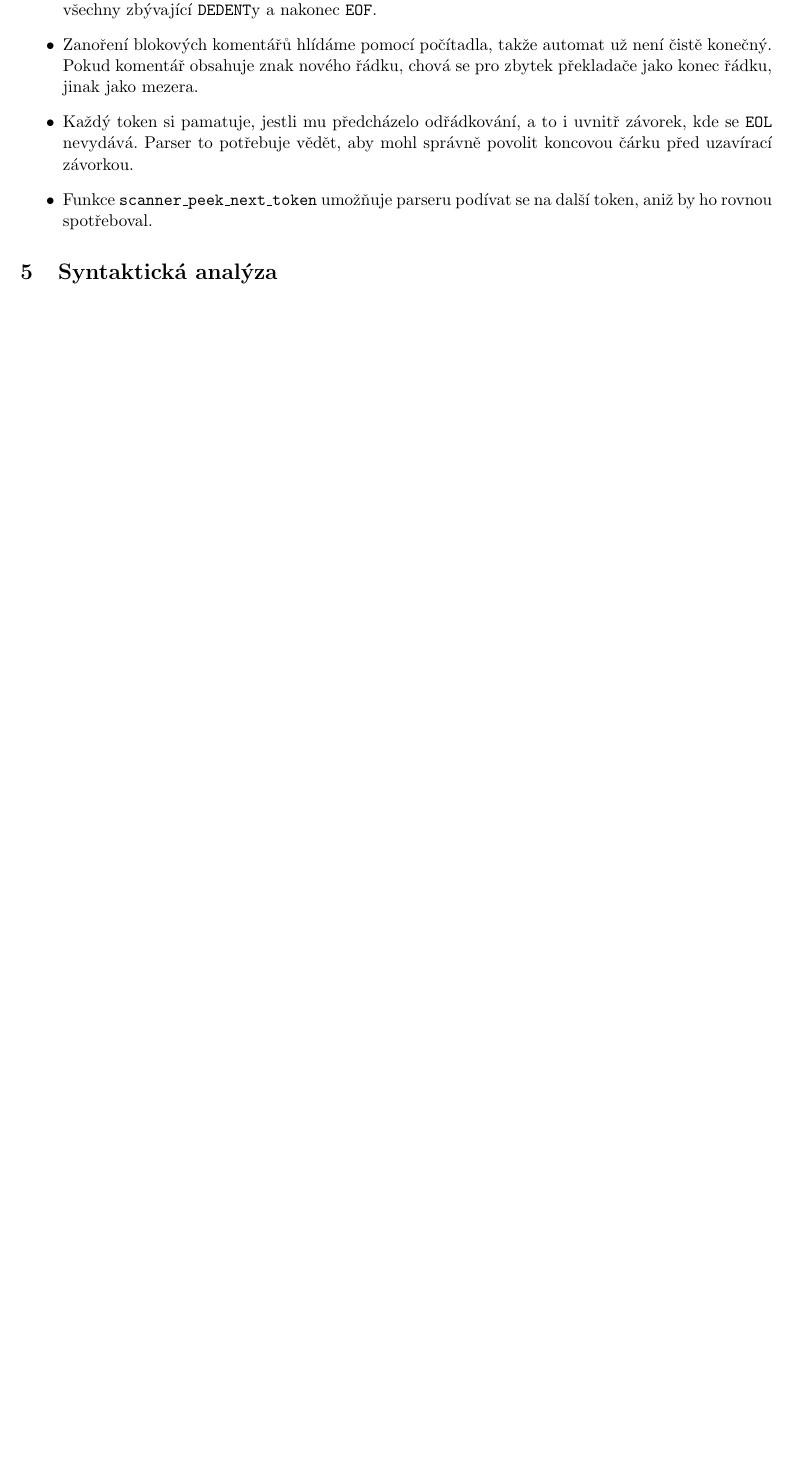
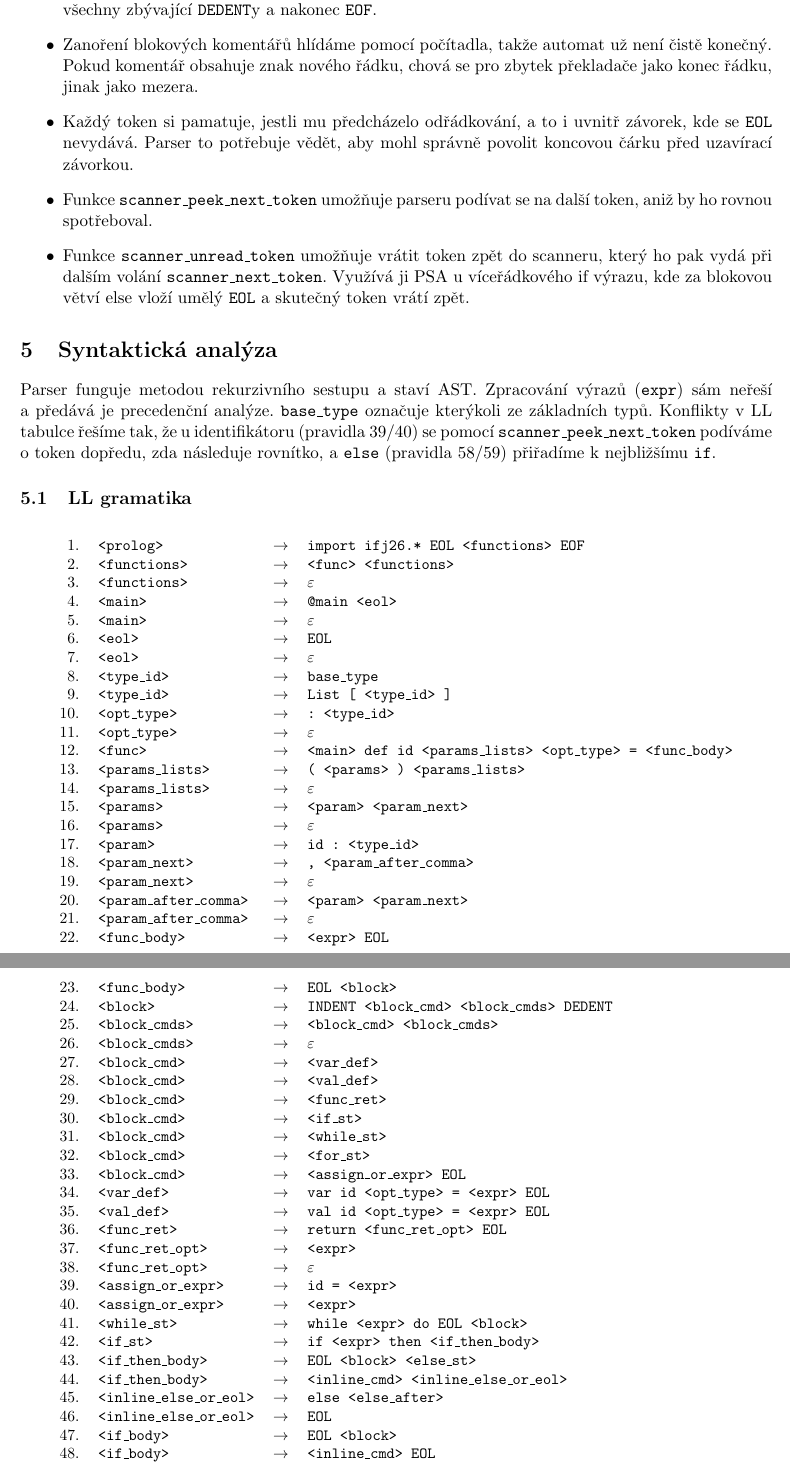
Before and after one commit to HanzlikPetr/IFJ26, a LaTeX document (docs/main.tex, which reads docs/ll_gramatika.tex): part of page 6 of 8 before the commit and two parts of pages 6 and 7 of 10 after it, the two joined at a grey line, cut so that both start at the same text, the shorter picture padded with empty space. Compiled offline with pdfLaTeX.

Commit message:
docs UPDATE syntax analysis and module description

```diff
--- /dev/null
+++ b/docs/ll_gramatika.tex
@@ -0,0 +1,55 @@
+% LL gramatika a LL tabulka -- prevedeno z gramatika.xlsx (autor gramatiky: Ondrej Glet)
+\subsection{LL gramatika}
+% TODO: kratky uvod -- co znamenaji pseudoterminaly expr a base_type
+{\small
+\begin{longtable}{rlcl}
+1. & \texttt{<prolog>} & $\rightarrow$ & \texttt{import ifj26.* EOL <functions> EOF} \\
+2. & \texttt{<functions>} & $\rightarrow$ & \texttt{<func> <functions>} \\
+3. & \texttt{<functions>} & $\rightarrow$ & $\varepsilon$ \\
+4. & \texttt{<main>} & $\rightarrow$ & \texttt{@main <eol>} \\
+5. & \texttt{<main>} & $\rightarrow$ & $\varepsilon$ \\
+6. & \texttt{<eol>} & $\rightarrow$ & \texttt{EOL} \\
+7. & \texttt{<eol>} & $\rightarrow$ & $\varepsilon$ \\
+8. & \texttt{<type\_id>} & $\rightarrow$ & \texttt{base\_type} \\
+9. & \texttt{<type\_id>} & $\rightarrow$ & \texttt{List [ <type\_id> ]} \\
+10. & \texttt{<opt\_type>} & $\rightarrow$ & \texttt{: <type\_id>} \\
+11. & \texttt{<opt\_type>} & $\rightarrow$ & $\varepsilon$ \\
+12. & \texttt{<func>} & $\rightarrow$ & \texttt{<main> def id <params\_lists> <opt\_type> = <func\_body>} \\
+13. & \texttt{<params\_lists>} & $\rightarrow$ & \texttt{( <params> ) <params\_lists>} \\
+14. & \texttt{<params\_lists>} & $\rightarrow$ & $\varepsilon$ \\
+15. & \texttt{<params>} & $\rightarrow$ & \texttt{<param> <param\_next>} \\
+16. & \texttt{<params>} & $\rightarrow$ & $\varepsilon$ \\
+17. & \texttt{<param>} & $\rightarrow$ & \texttt{id : <type\_id>} \\
+18. & \texttt{<param\_next>} & $\rightarrow$ & \texttt{, <param\_after\_comma>} \\
+19. & \texttt{<param\_next>} & $\rightarrow$ & $\varepsilon$ \\
+20. & \texttt{<param\_after\_comma>} & $\rightarrow$ & \texttt{<param> <param\_next>} \\
+21. & \texttt{<param\_after\_comma>} & $\rightarrow$ & $\varepsilon$ \\
+22. & \texttt{<func\_body>} & $\rightarrow$ & \texttt{<expr> EOL} \\
+23. & \texttt{<func\_body>} & $\rightarrow$ & \texttt{EOL <block>} \\
+24. & \texttt{<block>} & $\rightarrow$ & \texttt{INDENT <block\_cmd> <block\_cmds> DEDENT} \\
+25. & \texttt{<block\_cmds>} & $\rightarrow$ & \texttt{<block\_cmd> <block\_cmds>} \\
+26. & \texttt{<block\_cmds>} & $\rightarrow$ & $\varepsilon$ \\
+27. & \texttt{<block\_cmd>} & $\rightarrow$ & \texttt{<var\_def>} \\
+28. & \texttt{<block\_cmd>} & $\rightarrow$ & \texttt{<val\_def>} \\
+29. & \texttt{<block\_cmd>} & $\rightarrow$ & \texttt{<func\_ret>} \\
+30. & \texttt{<block\_cmd>} & $\rightarrow$ & \texttt{<if\_st>} \\
+31. & \texttt{<block\_cmd>} & $\rightarrow$ & \texttt{<while\_st>} \\
+32. & \texttt{<block\_cmd>} & $\rightarrow$ & \texttt{<for\_st>} \\
+33. & \texttt{<block\_cmd>} & $\rightarrow$ & \texttt{<assign\_or\_expr> EOL} \\
+34. & \texttt{<var\_def>} & $\rightarrow$ & \texttt{var id <opt\_type> = <expr> EOL} \\
+35. & \texttt{<val\_def>} & $\rightarrow$ & \texttt{val id <opt\_type> = <expr> EOL} \\
+36. & \texttt{<func\_ret>} & $\rightarrow$ & \texttt{return <func\_ret\_opt> EOL} \\
+37. & \texttt{<func\_ret\_opt>} & $\rightarrow$ & \texttt{<expr>} \\
+38. & \texttt{<func\_ret\_opt>} & $\rightarrow$ & $\varepsilon$ \\
+39. & \texttt{<assign\_or\_expr>} & $\rightarrow$ & \texttt{id = <expr>} \\
+40. & \texttt{<assign\_or\_expr>} & $\rightarrow$ & \texttt{<expr>} \\
+41. & \texttt{<while\_st>} & $\rightarrow$ & \texttt{while <expr> do EOL <block>} \\
+42. & \texttt{<if\_st>} & $\rightarrow$ & \texttt{if <expr> then <if\_then\_body>} \\
+43. & \texttt{<if\_then\_body>} & $\rightarrow$ & \texttt{EOL <block> <else\_st>} \\
+44. & \texttt{<if\_then\_body>} & $\rightarrow$ & \texttt{<inline\_cmd> <inline\_else\_or\_eol>} \\
+45. & \texttt{<inline\_else\_or\_eol>} & $\rightarrow$ & \texttt{else <else\_after>} \\
+46. & \texttt{<inline\_else\_or\_eol>} & $\rightarrow$ & \texttt{EOL} \\
+47. & \texttt{<if\_body>} & $\rightarrow$ & \texttt{EOL <block>} \\
+48. & \texttt{<if\_body>} & $\rightarrow$ & \texttt{<inline\_cmd> EOL} \\
+49. & \texttt{<inline\_cmd>} & $\rightarrow$ & \texttt{return <func\_ret\_opt>} \\
+50. & \texttt{<inline\_cmd>} & $\rightarrow$ & \texttt{<assign\_or\_expr>} \\
@@ -0,0 +128 @@
+\end{center}
--- a/docs/main.tex
+++ b/docs/main.tex
@@ -5,6 +5,8 @@
 \usepackage{hyperref}
 \hypersetup{hidelinks}
 \usepackage{float}
+\usepackage{longtable}
+\usepackage{pdflscape}
 
 \begin{document}
 
@@ -130,8 +132,20 @@ a~\ref{fig:ka2}, odchylky od standardního modelu jsou popsány pod nimi.
       chová se pro zbytek překladače jako konec řádku, jinak jako mezera.
         \item Každý token si pamatuje, jestli mu předcházelo odřádkování, a to i uvnitř závorek, kde se \texttt{EOL} nevydává. Parser to potřebuje vědět, aby mohl správně povolit koncovou čárku před uzavírací závorkou.
         \item Funkce \texttt{scanner\_peek\_next\_token} umožňuje parseru podívat se na další token, aniž by ho rovnou spotřeboval.
+        \item Funkce \texttt{scanner\_unread\_token} umožňuje vrátit token zpět do scanneru, který ho pak vydá při dalším volání \texttt{scanner\_next\_token}. Využívá ji PSA u víceřádkového if výrazu, kde za blokovou větví else vloží umělý \texttt{EOL} a skutečný token vrátí zpět.
     \end{itemize}
 \section{Syntaktická analýza}
+Parser funguje metodou rekurzivního sestupu a staví AST. Zpracování výrazů
+(\texttt{expr}) sám neřeší a předává je precedenční analýze.
+\texttt{base\_type} označuje kterýkoli ze základních typů. Konflikty
+v~LL tabulce řešíme tak, že u~identifikátoru (pravidla 39/40) se pomocí
+\texttt{scanner\_peek\_next\_token} podíváme o~token dopředu, zda následuje
+rovnítko, a~\texttt{else} (pravidla 58/59) přiřadíme k~nejbližšímu \texttt{if}.
+
+\input{ll_gramatika}
+
+
+
 \newpage
 \section{Popis modulů}
 
```
Also changed, not shown: docs/pictures/automat.pdf (added), docs/ll_gramatika.tex (72 more changed lines), docs/main.tex (12 more changed lines).
